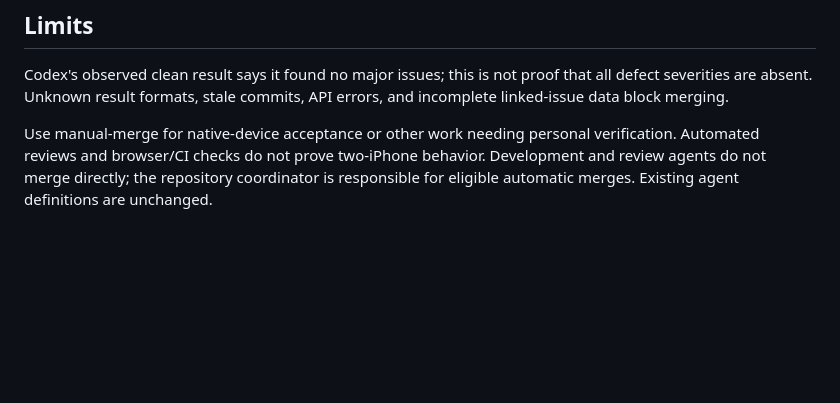
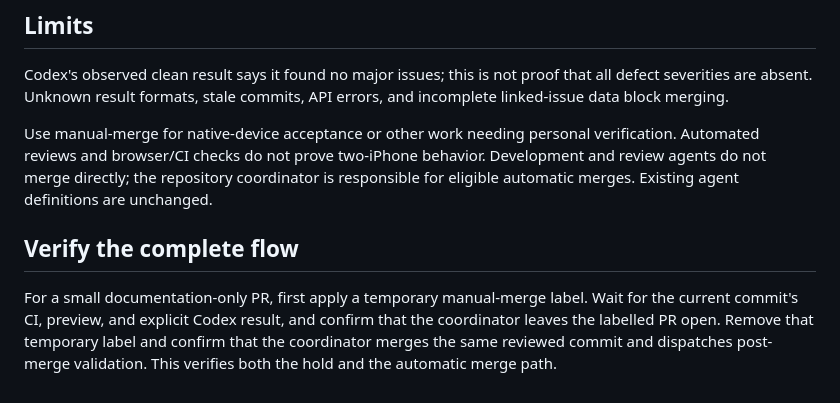
Before and after one commit to siralarius/familiyapp, a Markdown page: docs/codex-review-automation.md, the part around the change. Rendered like a GitHub page; blank space fills up the shorter version.

Commit message:
docs: document review and merge acceptance check

```diff
--- a/docs/codex-review-automation.md
+++ b/docs/codex-review-automation.md
@@ -69,3 +69,11 @@ Use manual-merge for native-device acceptance or other work needing personal
 verification. Automated reviews and browser/CI checks do not prove two-iPhone behavior.
 Development and review agents do not merge directly; the repository coordinator
 is responsible for eligible automatic merges. Existing agent definitions are unchanged.
+
+## Verify the complete flow
+
+For a small documentation-only PR, first apply a temporary manual-merge label.
+Wait for the current commit's CI, preview, and explicit Codex result, and confirm
+that the coordinator leaves the labelled PR open. Remove that temporary label
+and confirm that the coordinator merges the same reviewed commit and dispatches
+post-merge validation. This verifies both the hold and the automatic merge path.
```
